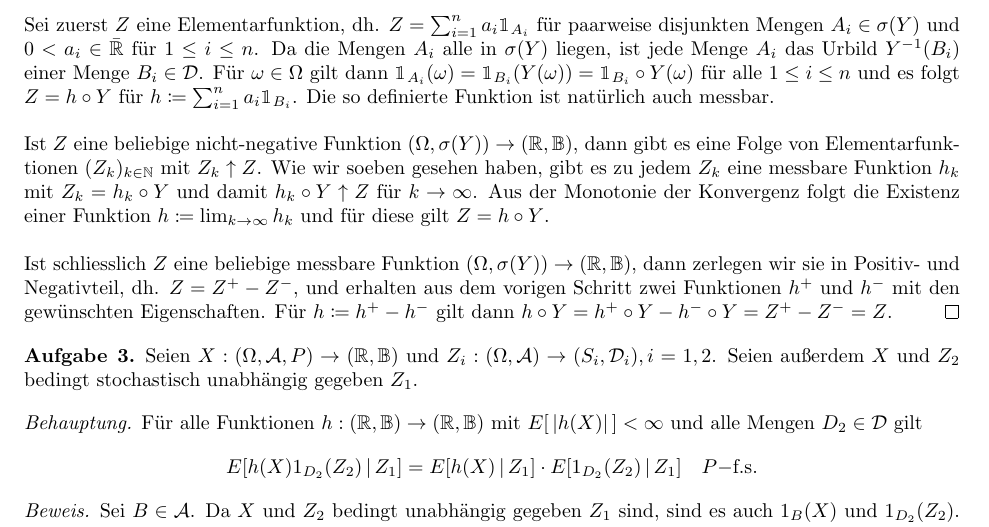
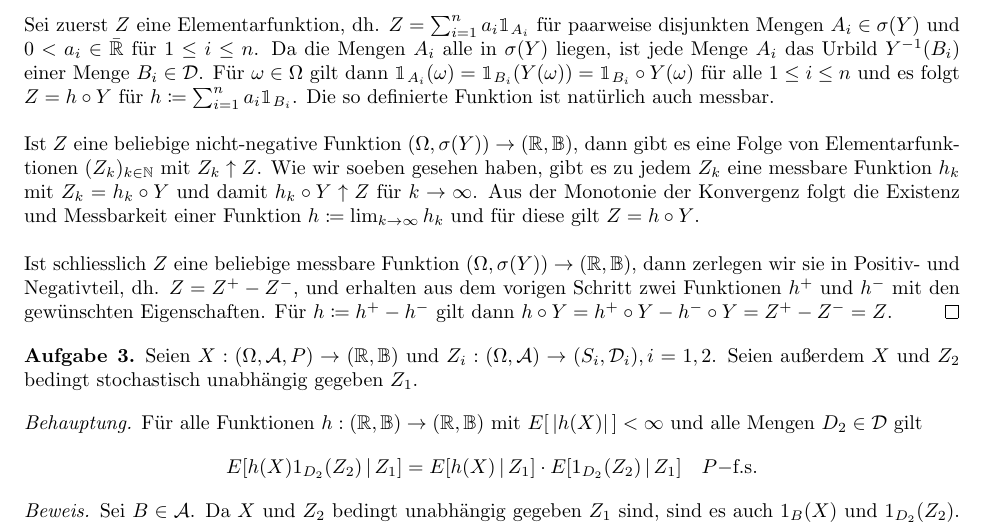
Before and after one commit to data-stepper/latex-university-shit, a LaTeX document (Abgaben/Masstheorie/Blatt8.tex): part of page 1 of 2, cut so that both start at the same text. Compiled offline with pdfLaTeX.

Commit message:
kleine Änderung

```diff
--- a/Abgaben/Masstheorie/Blatt8.tex
+++ b/Abgaben/Masstheorie/Blatt8.tex
@@ -52,7 +52,7 @@
 	Da die Mengen $A_i$ alle in $\sigma(Y)$ liegen, ist jede Menge $A_i$ das Urbild $Y^{-1}(B_i)$ einer Menge $B_i \in \mathcal{D}$. Für $\omega \in \Omega$ gilt dann $\mathbbm{1}_{A_i}(\omega) = \mathbbm{1}_{B_i}(Y(\omega)) = \mathbbm{1}_{B_i} \circ Y (\omega)$
 	für alle $1 \leq i \leq n$ und es folgt $Z = h \circ Y$ für $h \coloneqq \sum_{i=1}^n a_i \mathbbm{1}_{B_i}$. Die so definierte Funktion ist natürlich auch messbar. \\
 
-	Ist $Z$ eine beliebige nicht-negative Funktion $(\Omega, \sigma(Y)) \rightarrow (\mathbb{R}, \mathbb{B})$, dann gibt es eine Folge von Elementarfunktionen $(Z_k)_{k \in \mathbb{N}}$  mit $Z_k \uparrow Z$. Wie wir soeben gesehen haben, gibt es zu jedem $Z_k$ eine 	messbare Funktion $h_k$ mit $Z_k = h_k \circ Y$ und damit $h_k \circ Y \uparrow Z$ für $k \to \infty$. Aus der Monotonie der Konvergenz folgt die Existenz einer Funktion $h \coloneqq \lim_{k \to \infty} h_k$ und für diese gilt $Z = h \circ Y$. \\
+	Ist $Z$ eine beliebige nicht-negative Funktion $(\Omega, \sigma(Y)) \rightarrow (\mathbb{R}, \mathbb{B})$, dann gibt es eine Folge von Elementarfunktionen $(Z_k)_{k \in \mathbb{N}}$  mit $Z_k \uparrow Z$. Wie wir soeben gesehen haben, gibt es zu jedem $Z_k$ eine 	messbare Funktion $h_k$ mit $Z_k = h_k \circ Y$ und damit $h_k \circ Y \uparrow Z$ für $k \to \infty$. Aus der Monotonie der Konvergenz folgt die Existenz und Messbarkeit einer Funktion $h \coloneqq \lim_{k \to \infty} h_k$ und für diese gilt $Z = h \circ Y$. \\
 
 	Ist schliesslich $Z$ eine beliebige messbare Funktion $(\Omega, \sigma(Y)) \rightarrow (\mathbb{R}, \mathbb{B})$, dann zerlegen wir sie in Positiv- und Negativteil, dh. $Z = Z^+ - Z^-$, und erhalten aus dem vorigen Schritt zwei Funktionen $h^+$ und $h^-$ mit den
 	gewünschten Eigenschaften. Für $h \coloneqq h^+ - h^-$ gilt dann $h \circ Y = h^+\circ Y - h^-\circ Y = Z^+ - Z^- = Z$.
```
